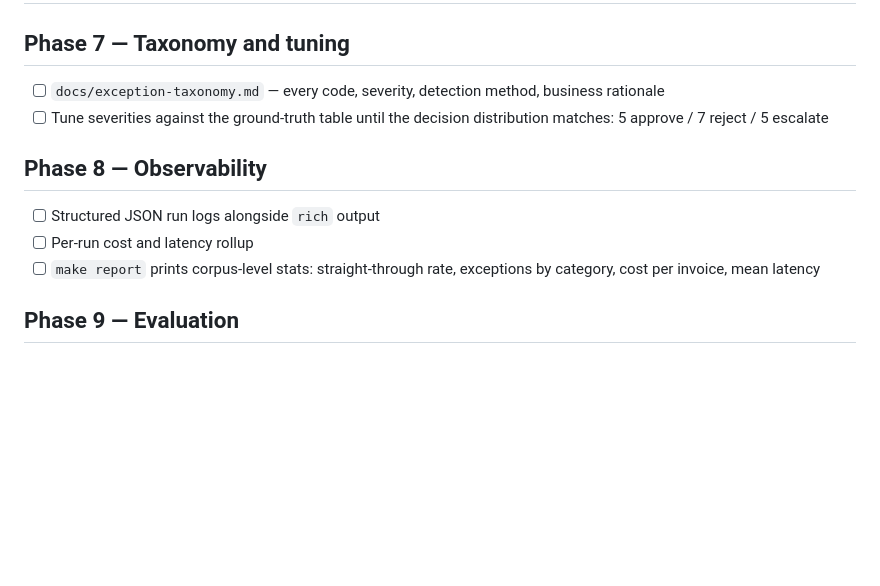
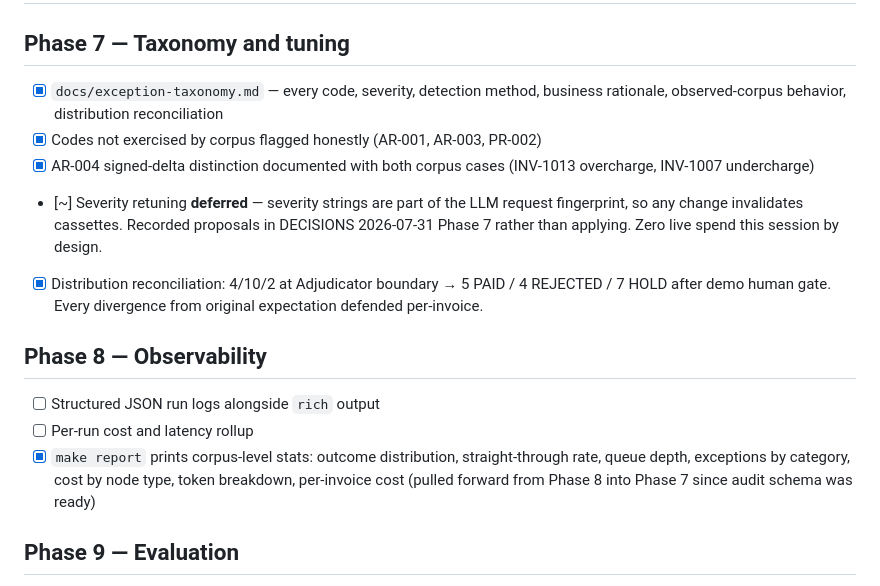
Before and after one commit to mdan-wfu/ap-exception-router, a Markdown page: PLAN.md, the part around the change. Drawn GitHub-style; blank space fills up the shorter version.

```diff
--- a/PLAN.md
+++ b/PLAN.md
@@ -148,13 +148,16 @@ Each is pure: `(Invoice, reference) -> list[Finding]`.
 # DAY 2 — Make it defensible
 
 ## Phase 7 — Taxonomy and tuning
-- [ ] `docs/exception-taxonomy.md` — every code, severity, detection method, business rationale
-- [ ] Tune severities against the ground-truth table until the decision distribution matches: 5 approve / 7 reject / 5 escalate
+- [x] `docs/exception-taxonomy.md` — every code, severity, detection method, business rationale, observed-corpus behavior, distribution reconciliation
+- [x] Codes not exercised by corpus flagged honestly (AR-001, AR-003, PR-002)
+- [x] AR-004 signed-delta distinction documented with both corpus cases (INV-1013 overcharge, INV-1007 undercharge)
+- [~] Severity retuning **deferred** — severity strings are part of the LLM request fingerprint, so any change invalidates cassettes. Recorded proposals in DECISIONS 2026-07-31 Phase 7 rather than applying. Zero live spend this session by design.
+- [x] Distribution reconciliation: 4/10/2 at Adjudicator boundary → 5 PAID / 4 REJECTED / 7 HOLD after demo human gate. Every divergence from original expectation defended per-invoice.
 
 ## Phase 8 — Observability
 - [ ] Structured JSON run logs alongside `rich` output
 - [ ] Per-run cost and latency rollup
-- [ ] `make report` prints corpus-level stats: straight-through rate, exceptions by category, cost per invoice, mean latency
+- [x] `make report` prints corpus-level stats: outcome distribution, straight-through rate, queue depth, exceptions by category, cost by node type, token breakdown, per-invoice cost (pulled forward from Phase 8 into Phase 7 since audit schema was ready)
 
 ## Phase 9 — Evaluation
 - [ ] `eval/ground_truth.yaml` — every invoice, every field, expected findings, expected decision. Derive INV-1011/1012/1013 from `generate_pdfs.py` source literals, not from reading the rendered PDFs
```
Also changed, not shown: DECISIONS.md (+34 -0 lines).
